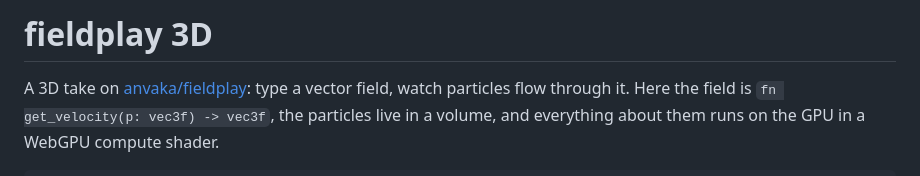
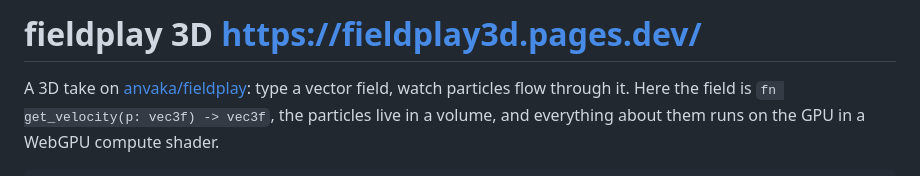
Before and after one commit to NewHereSorry/Fieldplay3D, a Markdown page: README.md, the part around the change. Rendered like a GitHub page.

Commit message:
add website to README.md

```diff
--- a/README.md
+++ b/README.md
@@ -1,4 +1,4 @@
-# fieldplay 3D
+# fieldplay 3D https://fieldplay3d.pages.dev/
 
 A 3D take on [anvaka/fieldplay](https://github.com/anvaka/fieldplay): type a vector field, watch particles flow through it. Here the field is `fn get_velocity(p: vec3f) -> vec3f`, the particles live in a volume, and everything about them runs on the GPU in a WebGPU compute shader.
 
```
